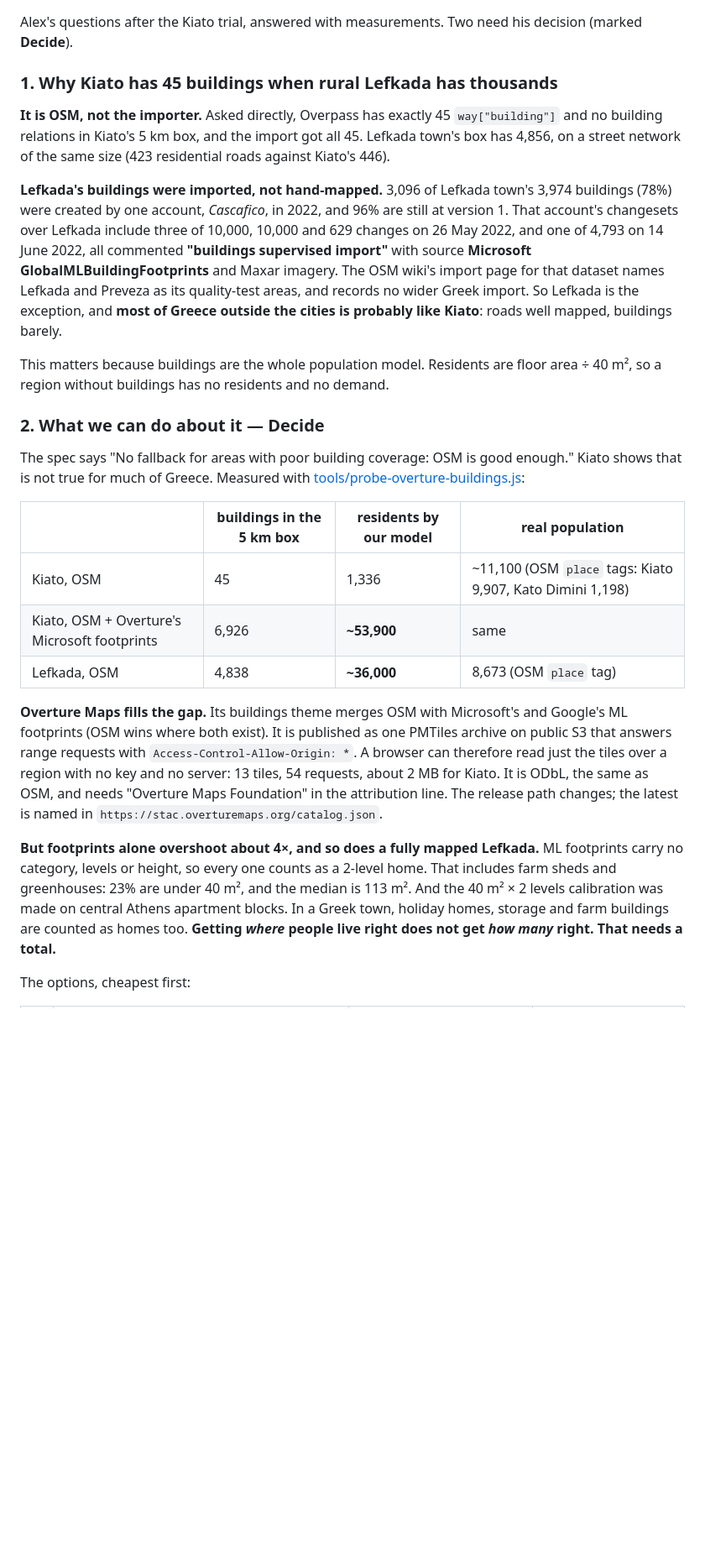
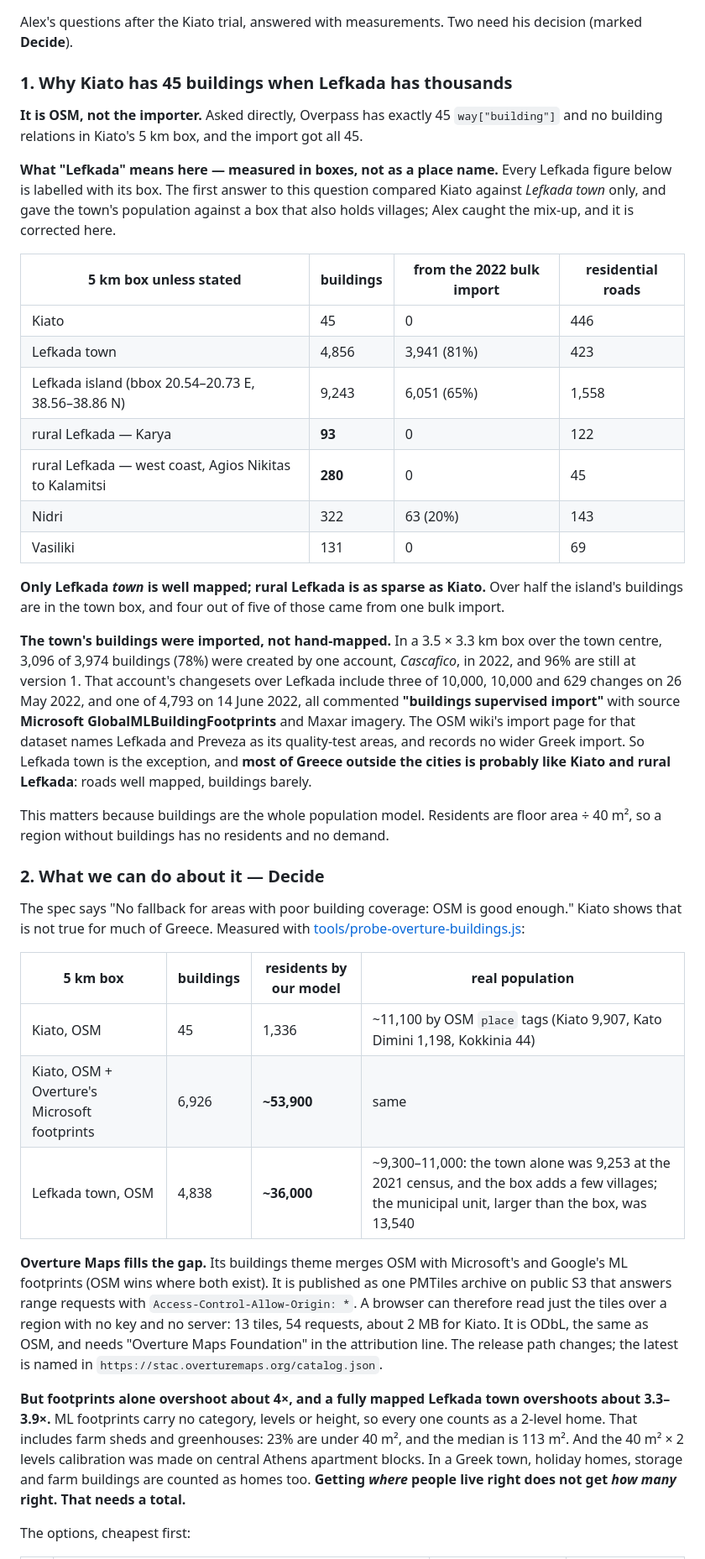
Before and after one commit to alexandrosgavrilis/otomig, a Markdown page: HANDOFF.md, the part around one of its changes. Shown at 84% size. Rendered like a GitHub page; blank space fills up the shorter version.

Commit message:
HANDOFF §12: say which Lefkada each figure measured, and correct the comparison
The first answer compared Kiato with Lefkada town only, and set the town's
population tag against a box that also holds villages. Measured again by
box: rural Lefkada (Karya 93 buildings, west coast 280, Vasiliki 131) is as
sparse as Kiato; only the town was bulk-imported. The town's real
population is 9,253 at the 2021 census, not the 8,673 its OSM tag carries,
so the model's overshoot there is about 3.3-3.9x rather than 4x.

Co-Authored-By: Claude Opus 5.5 <noreply@anthropic.com>

```diff
--- a/HANDOFF.md
+++ b/HANDOFF.md
@@ -529,11 +529,25 @@ Seasonal profiles, coverage subsidies, loans, all four difficulty levels, Hard's
 
 Alex's questions after the Kiato trial, answered with measurements. Two need his decision (marked **Decide**).
 
-### 1. Why Kiato has 45 buildings when rural Lefkada has thousands
+### 1. Why Kiato has 45 buildings when Lefkada has thousands
 
-**It is OSM, not the importer.** Asked directly, Overpass has exactly 45 `way["building"]` and no building relations in Kiato's 5 km box, and the import got all 45. Lefkada town's box has 4,856, on a street network of the same size (423 residential roads against Kiato's 446).
+**It is OSM, not the importer.** Asked directly, Overpass has exactly 45 `way["building"]` and no building relations in Kiato's 5 km box, and the import got all 45.
 
-**Lefkada's buildings were imported, not hand-mapped.** 3,096 of Lefkada town's 3,974 buildings (78%) were created by one account, *Cascafico*, in 2022, and 96% are still at version 1. That account's changesets over Lefkada include three of 10,000, 10,000 and 629 changes on 26 May 2022, and one of 4,793 on 14 June 2022, all commented **"buildings supervised import"** with source **Microsoft GlobalMLBuildingFootprints** and Maxar imagery. The OSM wiki's import page for that dataset names Lefkada and Preveza as its quality-test areas, and records no wider Greek import. So Lefkada is the exception, and **most of Greece outside the cities is probably like Kiato**: roads well mapped, buildings barely.
+**What "Lefkada" means here — measured in boxes, not as a place name.** Every Lefkada figure below is labelled with its box. The first answer to this question compared Kiato against *Lefkada town* only, and gave the town's population against a box that also holds villages; Alex caught the mix-up, and it is corrected here.
+
+| 5 km box unless stated | buildings | from the 2022 bulk import | residential roads |
+| --- | --- | --- | --- |
+| Kiato | 45 | 0 | 446 |
+| Lefkada town | 4,856 | 3,941 (81%) | 423 |
+| Lefkada island (bbox 20.54–20.73 E, 38.56–38.86 N) | 9,243 | 6,051 (65%) | 1,558 |
+| rural Lefkada — Karya | **93** | 0 | 122 |
+| rural Lefkada — west coast, Agios Nikitas to Kalamitsi | **280** | 0 | 45 |
+| Nidri | 322 | 63 (20%) | 143 |
+| Vasiliki | 131 | 0 | 69 |
+
+**Only Lefkada *town* is well mapped; rural Lefkada is as sparse as Kiato.** Over half the island's buildings are in the town box, and four out of five of those came from one bulk import.
+
+**The town's buildings were imported, not hand-mapped.** In a 3.5 × 3.3 km box over the town centre, 3,096 of 3,974 buildings (78%) were created by one account, *Cascafico*, in 2022, and 96% are still at version 1. That account's changesets over Lefkada include three of 10,000, 10,000 and 629 changes on 26 May 2022, and one of 4,793 on 14 June 2022, all commented **"buildings supervised import"** with source **Microsoft GlobalMLBuildingFootprints** and Maxar imagery. The OSM wiki's import page for that dataset names Lefkada and Preveza as its quality-test areas, and records no wider Greek import. So Lefkada town is the exception, and **most of Greece outside the cities is probably like Kiato and rural Lefkada**: roads well mapped, buildings barely.
 
 This matters because buildings are the whole population model. Residents are floor area ÷ 40 m², so a region without buildings has no residents and no demand.
 
@@ -541,15 +555,15 @@ This matters because buildings are the whole population model. Residents are flo
 
 The spec says "No fallback for areas with poor building coverage: OSM is good enough." Kiato shows that is not true for much of Greece. Measured with [tools/probe-overture-buildings.js](tools/probe-overture-buildings.js):
 
-| | buildings in the 5 km box | residents by our model | real population |
+| 5 km box | buildings | residents by our model | real population |
 | --- | --- | --- | --- |
-| Kiato, OSM | 45 | 1,336 | ~11,100 (OSM `place` tags: Kiato 9,907, Kato Dimini 1,198) |
+| Kiato, OSM | 45 | 1,336 | ~11,100 by OSM `place` tags (Kiato 9,907, Kato Dimini 1,198, Kokkinia 44) |
 | Kiato, OSM + Overture's Microsoft footprints | 6,926 | **~53,900** | same |
-| Lefkada, OSM | 4,838 | **~36,000** | 8,673 (OSM `place` tag) |
+| Lefkada town, OSM | 4,838 | **~36,000** | ~9,300–11,000: the town alone was 9,253 at the 2021 census, and the box adds a few villages; the municipal unit, larger than the box, was 13,540 |
 
 **Overture Maps fills the gap.** Its buildings theme merges OSM with Microsoft's and Google's ML footprints (OSM wins where both exist). It is published as one PMTiles archive on public S3 that answers range requests with `Access-Control-Allow-Origin: *`. A browser can therefore read just the tiles over a region with no key and no server: 13 tiles, 54 requests, about 2 MB for Kiato. It is ODbL, the same as OSM, and needs "Overture Maps Foundation" in the attribution line. The release path changes; the latest is named in `https://stac.overturemaps.org/catalog.json`.
 
-**But footprints alone overshoot about 4×, and so does a fully mapped Lefkada.** ML footprints carry no category, levels or height, so every one counts as a 2-level home. That includes farm sheds and greenhouses: 23% are under 40 m², and the median is 113 m². And the 40 m² × 2 levels calibration was made on central Athens apartment blocks. In a Greek town, holiday homes, storage and farm buildings are counted as homes too. **Getting *where* people live right does not get *how many* right. That needs a total.**
+**But footprints alone overshoot about 4×, and a fully mapped Lefkada town overshoots about 3.3–3.9×.** ML footprints carry no category, levels or height, so every one counts as a 2-level home. That includes farm sheds and greenhouses: 23% are under 40 m², and the median is 113 m². And the 40 m² × 2 levels calibration was made on central Athens apartment blocks. In a Greek town, holiday homes, storage and farm buildings are counted as homes too. **Getting *where* people live right does not get *how many* right. That needs a total.**
 
 The options, cheapest first:
 
```
Also changed, not shown: other parts of HANDOFF.md (+2 -2 lines).
